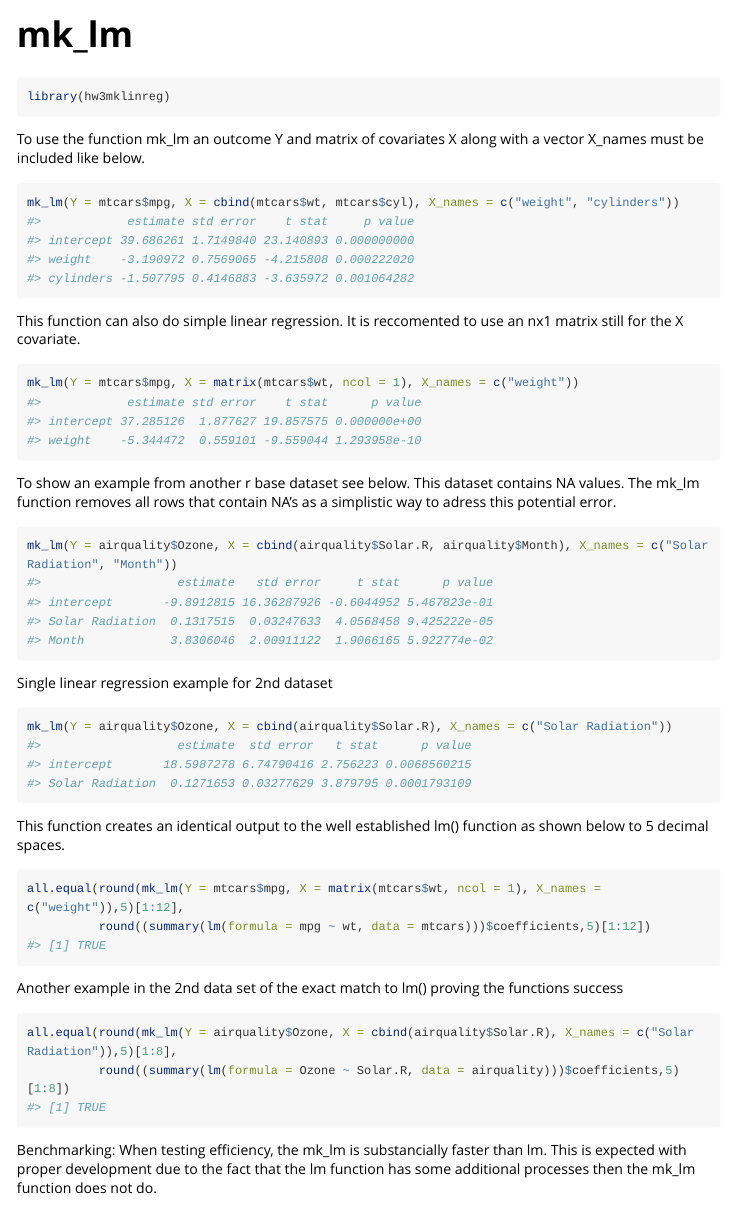
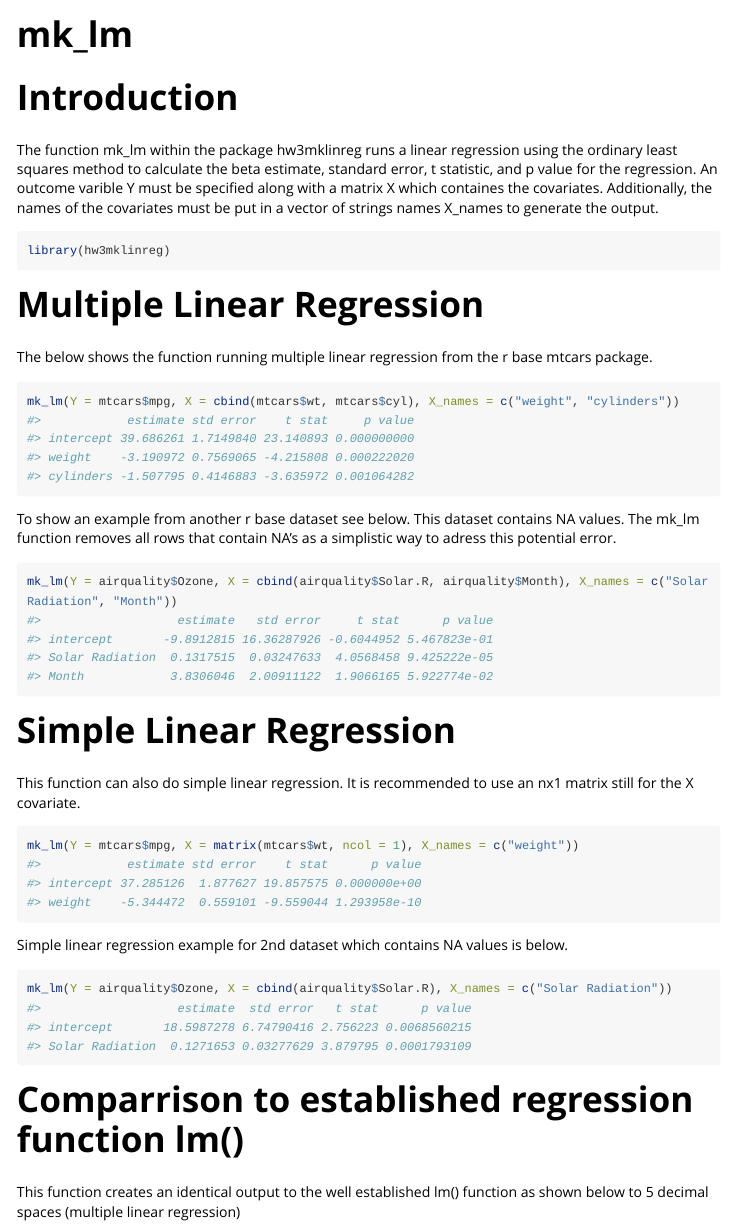
Before and after one commit to mich625/HW_3, an R Markdown document (vignettes/mk_lm.Rmd): the page in a window 1100 px wide, from its top. Rendered offline with R 4.5, knitr and Pandoc, with nearby package versions; long lines of code are wrapped.

Commit message:
mk commit 11.14 2pm

````diff
--- a/vignettes/mk_lm.Rmd
+++ b/vignettes/mk_lm.Rmd
@@ -14,50 +14,52 @@ knitr::opts_chunk$set(
 )
 ```
 
+# Introduction
+The function mk_lm within the package hw3mklinreg runs a linear regression using the ordinary least squares method to calculate
+the beta estimate, standard error, t statistic, and p value for the regression.  An outcome varible Y must be specified along
+with a matrix X which containes the covariates.  Additionally, the names of the covariates must be put in a vector of strings
+names X_names to generate the output.
+
 ```{r setup}
 library(hw3mklinreg)
 ```
 
-
-To use the function mk_lm an outcome Y and matrix of covariates X along with a vector X_names must be included like below.
+# Multiple Linear Regression
+The below shows the function running multiple linear regression from the r base mtcars package.
 
 ```{r}
 mk_lm(Y = mtcars$mpg, X = cbind(mtcars$wt, mtcars$cyl), X_names = c("weight", "cylinders"))
 ```
-
-
-
-
-This function can also do simple linear regression.  It is reccomented to use an nx1 matrix still for the X covariate.
-
-```{r}
-mk_lm(Y = mtcars$mpg, X = matrix(mtcars$wt, ncol = 1), X_names = c("weight"))
-```
-
-
 
 To show an example from another r base dataset see below.  This dataset contains NA values.  The mk_lm function
 removes all rows that contain NA's as a simplistic way to adress this potential error.
 ```{r}
 mk_lm(Y = airquality$Ozone, X = cbind(airquality$Solar.R, airquality$Month), X_names = c("Solar Radiation", "Month"))
 ```
-Single linear regression example for 2nd dataset
+
+
+# Simple Linear Regression
+This function can also do simple linear regression.  It is recommended to use an nx1 matrix still for the X covariate.
+
+```{r}
+mk_lm(Y = mtcars$mpg, X = matrix(mtcars$wt, ncol = 1), X_names = c("weight"))
+```
+
+Simple linear regression example for 2nd dataset which contains NA values is below.
 
 ```{r}
 mk_lm(Y = airquality$Ozone, X = cbind(airquality$Solar.R), X_names = c("Solar Radiation"))
 ```
 
-
+# Comparrison to established regression function lm()
 This function creates an identical output to the well established lm() function as shown below to
-5 decimal spaces.
+5 decimal spaces (multiple linear regression)
 ```{r}
 all.equal(round(mk_lm(Y = mtcars$mpg, X = matrix(mtcars$wt, ncol = 1), X_names = c("weight")),5)[1:12],
           round((summary(lm(formula = mpg ~ wt, data = mtcars)))$coefficients,5)[1:12])
 ```
-Another example in the 2nd data set of the exact match to lm() proving the functions success
+Another example in the 2nd data set of the exact match to lm() proving the functions success (simple linear regression)
 ```{r}
 all.equal(round(mk_lm(Y = airquality$Ozone, X = cbind(airquality$Solar.R), X_names = c("Solar Radiation")),5)[1:8],
           round((summary(lm(formula = Ozone ~ Solar.R, data = airquality)))$coefficients,5)[1:8])
 ```
-
-Benchmarking: When testing efficiency, the mk_lm is substancially faster than lm.  This is expected with proper development due to the fact that the lm function has some additional processes then the mk_lm function does not do.
````
Also changed, not shown: README.Rmd (+1 -0 lines), README.md, vignettes/mk_lm.Rmd (8 more changed lines), 1 other file.
